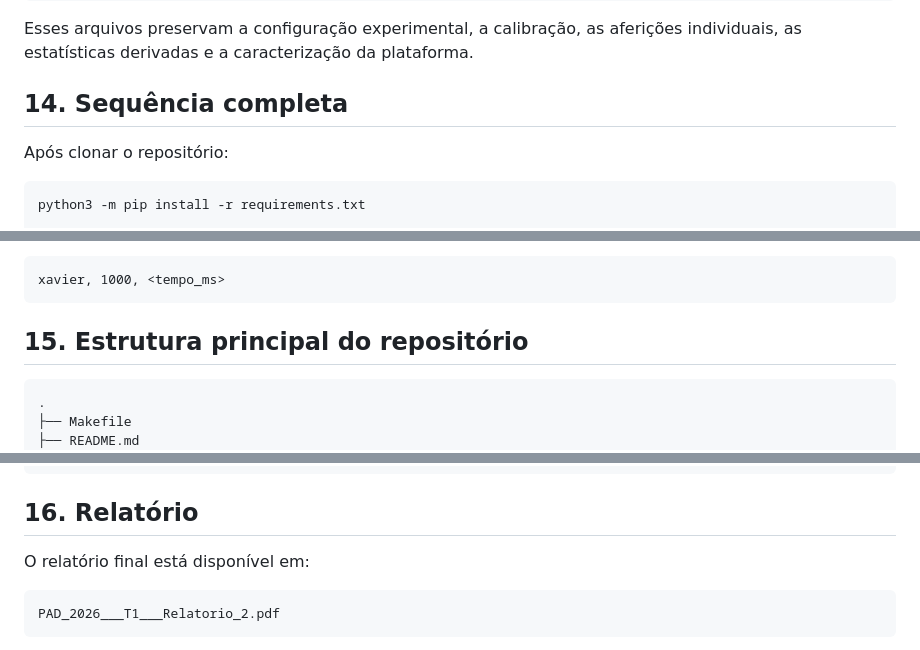
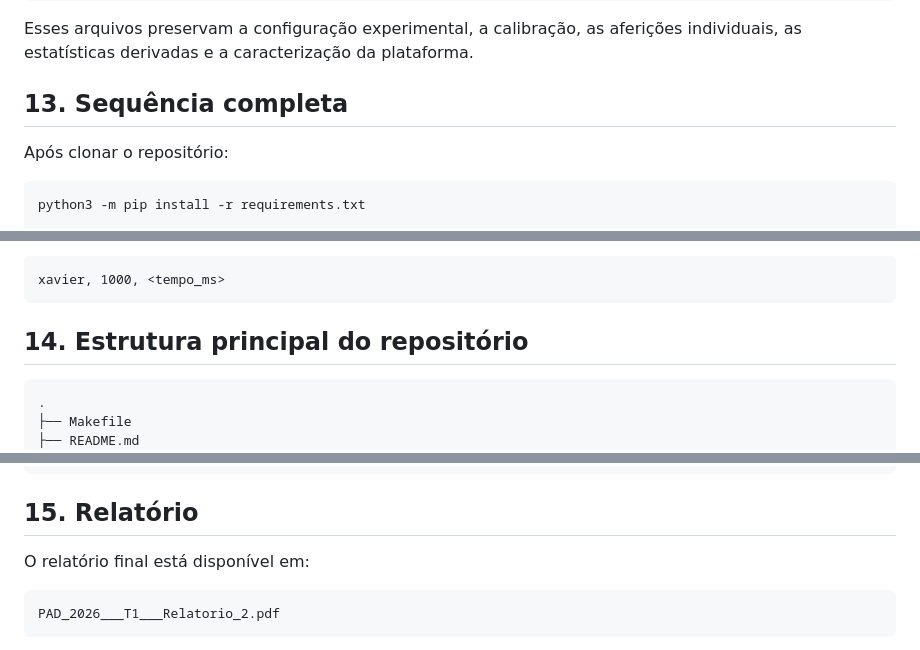
Before and after one commit to xavierpaulino/t1-pad2026-aquecimento-vector-distancia, a Markdown page: README.md, 3 parts joined by grey strips. Rendered like a GitHub page.

````diff
--- a/README.md
+++ b/README.md
@@ -303,7 +303,7 @@ system/experiment_parameters.txt
 
 Esses arquivos preservam a configuração experimental, a calibração, as aferições individuais, as estatísticas derivadas e a caracterização da plataforma.
 
-## 14. Sequência completa
+## 13. Sequência completa
 
 Após clonar o repositório:
 
@@ -342,7 +342,7 @@ cuja única saída padrão segue a forma:
 xavier, 1000, <tempo_ms>
 ```
 
-## 15. Estrutura principal do repositório
+## 14. Estrutura principal do repositório
 
 ```text
 .
@@ -372,7 +372,7 @@ xavier, 1000, <tempo_ms>
 └── PAD_2026___T1___Relatorio_2.pdf
 ```
 
-## 16. Relatório
+## 15. Relatório
 
 O relatório final está disponível em:
 
````
Also changed, not shown: other parts of README.md (+36 -36 lines).
